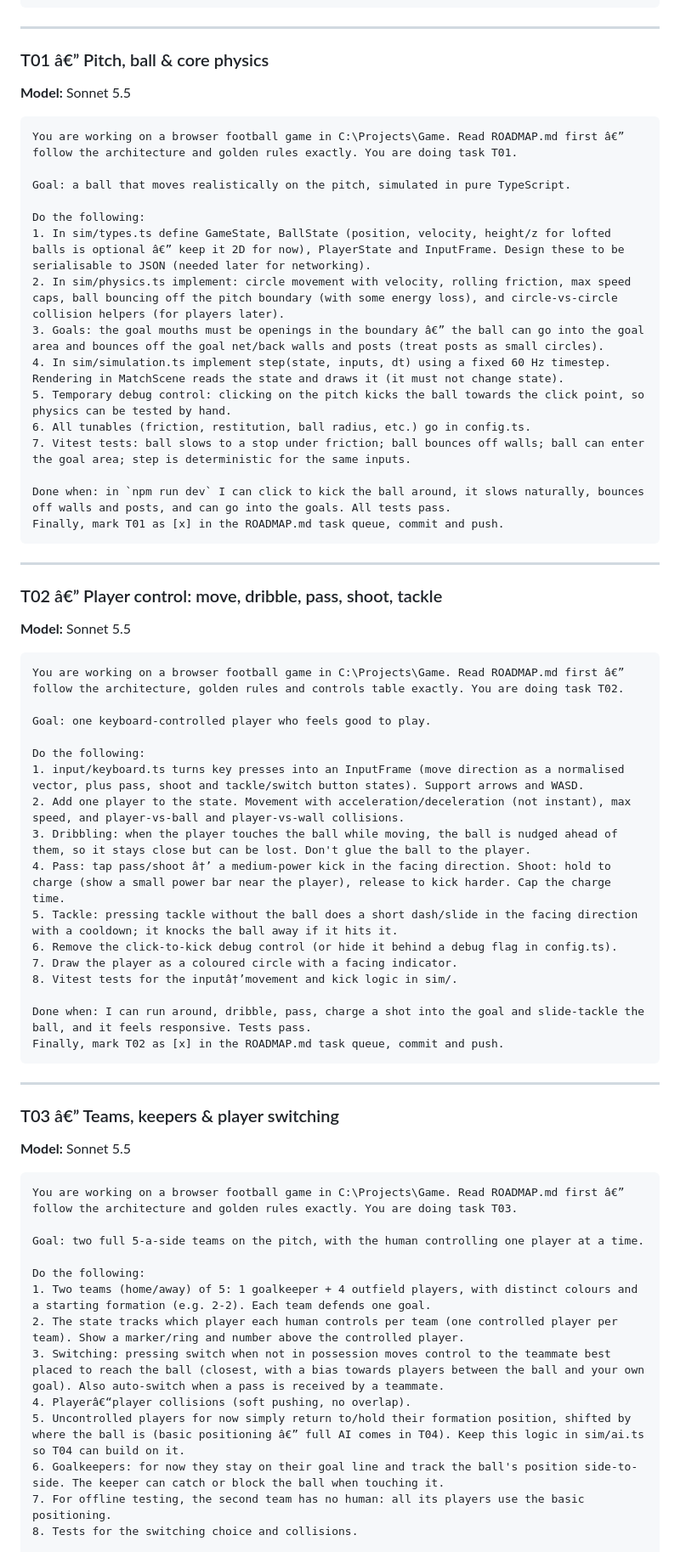
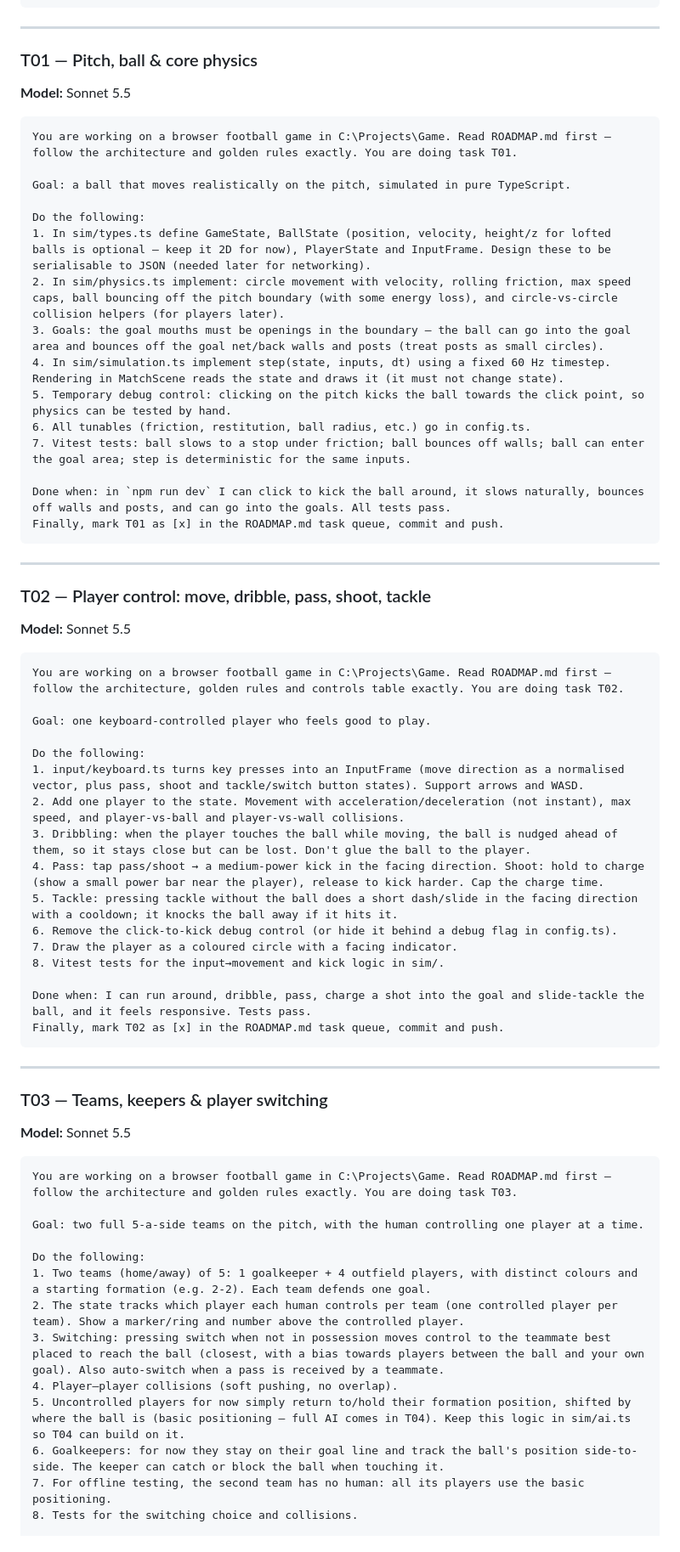
Before and after one commit to Tightened1/browser-football, a Markdown page: ROADMAP.md, the part around one of its changes. Shown at 85% size. Rendered like a GitHub page.

Commit message:
Fix ROADMAP.md character encoding
Co-Authored-By: Claude Sonnet 5.5 <noreply@anthropic.com>

````diff
--- a/ROADMAP.md
+++ b/ROADMAP.md
@@ -141,18 +141,18 @@ Finally, mark T00 as [x] in the ROADMAP.md task queue, commit and push.
 
 ---
 
-### T01 â€” Pitch, ball & core physics
+### T01 — Pitch, ball & core physics
 **Model:** Sonnet 5.5
 
 ```text
-You are working on a browser football game in C:\Projects\Game. Read ROADMAP.md first â€” follow the architecture and golden rules exactly. You are doing task T01.
+You are working on a browser football game in C:\Projects\Game. Read ROADMAP.md first — follow the architecture and golden rules exactly. You are doing task T01.
 
 Goal: a ball that moves realistically on the pitch, simulated in pure TypeScript.
 
 Do the following:
-1. In sim/types.ts define GameState, BallState (position, velocity, height/z for lofted balls is optional â€” keep it 2D for now), PlayerState and InputFrame. Design these to be serialisable to JSON (needed later for networking).
+1. In sim/types.ts define GameState, BallState (position, velocity, height/z for lofted balls is optional — keep it 2D for now), PlayerState and InputFrame. Design these to be serialisable to JSON (needed later for networking).
 2. In sim/physics.ts implement: circle movement with velocity, rolling friction, max speed caps, ball bouncing off the pitch boundary (with some energy loss), and circle-vs-circle collision helpers (for players later).
-3. Goals: the goal mouths must be openings in the boundary â€” the ball can go into the goal area and bounces off the goal net/back walls and posts (treat posts as small circles).
+3. Goals: the goal mouths must be openings in the boundary — the ball can go into the goal area and bounces off the goal net/back walls and posts (treat posts as small circles).
 4. In sim/simulation.ts implement step(state, inputs, dt) using a fixed 60 Hz timestep. Rendering in MatchScene reads the state and draws it (it must not change state).
 5. Temporary debug control: clicking on the pitch kicks the ball towards the click point, so physics can be tested by hand.
 6. All tunables (friction, restitution, ball radius, etc.) go in config.ts.
@@ -164,11 +164,11 @@ Finally, mark T01 as [x] in the ROADMAP.md task queue, commit and push.
 
 ---
 
-### T02 â€” Player control: move, dribble, pass, shoot, tackle
+### T02 — Player control: move, dribble, pass, shoot, tackle
 **Model:** Sonnet 5.5
 
 ```text
-You are working on a browser football game in C:\Projects\Game. Read ROADMAP.md first â€” follow the architecture, golden rules and controls table exactly. You are doing task T02.
+You are working on a browser football game in C:\Projects\Game. Read ROADMAP.md first — follow the architecture, golden rules and controls table exactly. You are doing task T02.
 
 Goal: one keyboard-controlled player who feels good to play.
 
@@ -176,11 +176,11 @@ Do the following:
 1. input/keyboard.ts turns key presses into an InputFrame (move direction as a normalised vector, plus pass, shoot and tackle/switch button states). Support arrows and WASD.
 2. Add one player to the state. Movement with acceleration/deceleration (not instant), max speed, and player-vs-ball and player-vs-wall collisions.
 3. Dribbling: when the player touches the ball while moving, the ball is nudged ahead of them, so it stays close but can be lost. Don't glue the ball to the player.
-4. Pass: tap pass/shoot â†’ a medium-power kick in the facing direction. Shoot: hold to charge (show a small power bar near the player), release to kick harder. Cap the charge time.
+4. Pass: tap pass/shoot → a medium-power kick in the facing direction. Shoot: hold to charge (show a small power bar near the player), release to kick harder. Cap the charge time.
 5. Tackle: pressing tackle without the ball does a short dash/slide in the facing direction with a cooldown; it knocks the ball away if it hits it.
 6. Remove the click-to-kick debug control (or hide it behind a debug flag in config.ts).
 7. Draw the player as a coloured circle with a facing indicator.
-8. Vitest tests for the inputâ†’movement and kick logic in sim/.
+8. Vitest tests for the input→movement and kick logic in sim/.
 
 Done when: I can run around, dribble, pass, charge a shot into the goal and slide-tackle the ball, and it feels responsive. Tests pass.
 Finally, mark T02 as [x] in the ROADMAP.md task queue, commit and push.
@@ -188,11 +188,11 @@ Finally, mark T02 as [x] in the ROADMAP.md task queue, commit and push.
 
 ---
 
-### T03 â€” Teams, keepers & player switching
+### T03 — Teams, keepers & player switching
 **Model:** Sonnet 5.5
 
 ```text
-You are working on a browser football game in C:\Projects\Game. Read ROADMAP.md first â€” follow the architecture and golden rules exactly. You are doing task T03.
+You are working on a browser football game in C:\Projects\Game. Read ROADMAP.md first — follow the architecture and golden rules exactly. You are doing task T03.
 
 Goal: two full 5-a-side teams on the pitch, with the human controlling one player at a time.
 
@@ -200,8 +200,8 @@ Do the following:
 1. Two teams (home/away) of 5: 1 goalkeeper + 4 outfield players, with distinct colours and a starting formation (e.g. 2-2). Each team defends one goal.
 2. The state tracks which player each human controls per team (one controlled player per team). Show a marker/ring and number above the controlled player.
 3. Switching: pressing switch when not in possession moves control to the teammate best placed to reach the ball (closest, with a bias towards players between the ball and your own goal). Also auto-switch when a pass is received by a teammate.
-4. Playerâ€“player collisions (soft pushing, no overlap).
-5. Uncontrolled players for now simply return to/hold their formation position, shifted by where the ball is (basic positioning â€” full AI comes in T04). Keep this logic in sim/ai.ts so T04 can build on it.
+4. Player–player collisions (soft pushing, no overlap).
+5. Uncontrolled players for now simply return to/hold their formation position, shifted by where the ball is (basic positioning — full AI comes in T04). Keep this logic in sim/ai.ts so T04 can build on it.
 6. Goalkeepers: for now they stay on their goal line and track the ball's position side-to-side. The keeper can catch or block the ball when touching it.
 7. For offline testing, the second team has no human: all its players use the basic positioning.
 8. Tests for the switching choice and collisions.
````
Also changed, not shown: other parts of ROADMAP.md (+46 -46 lines).
